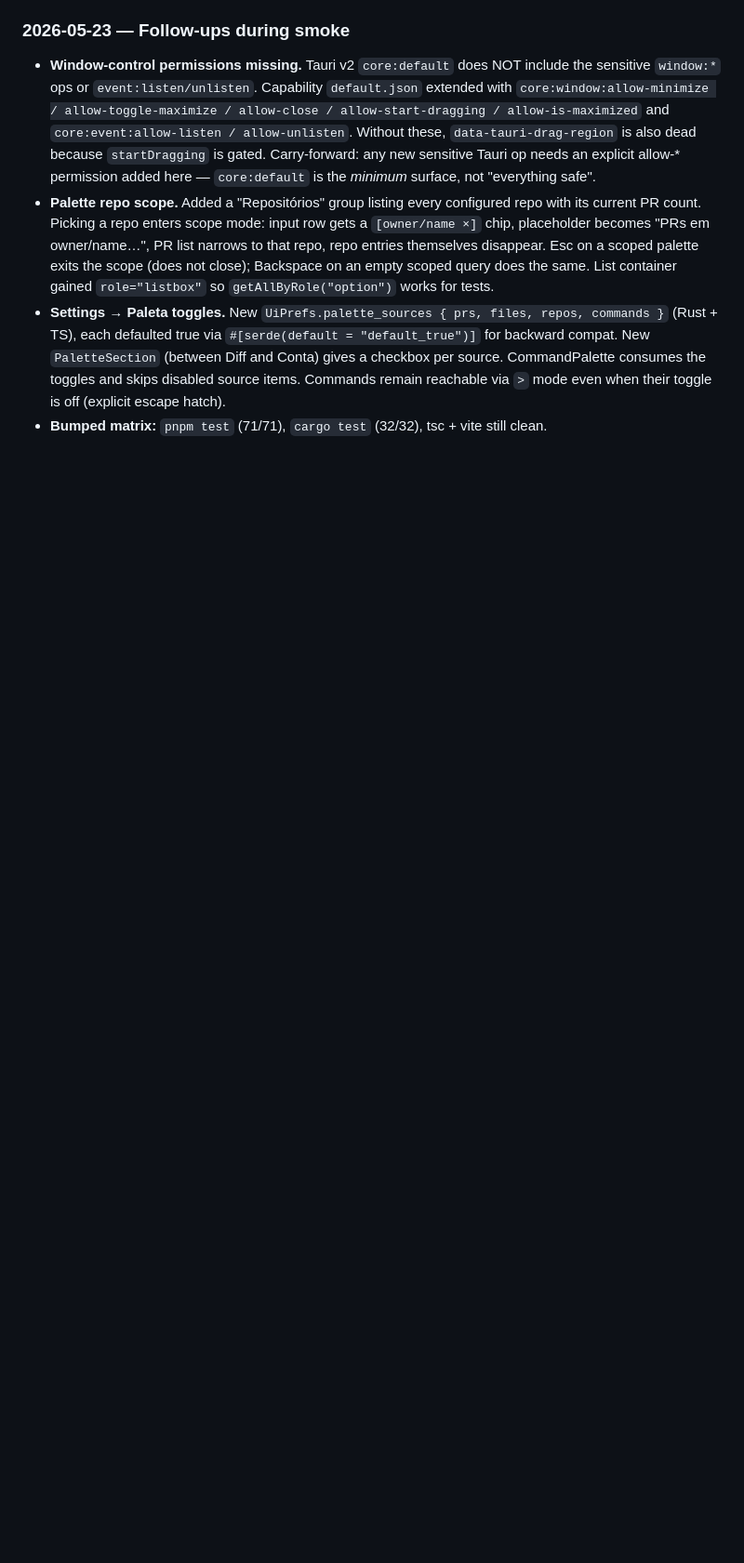
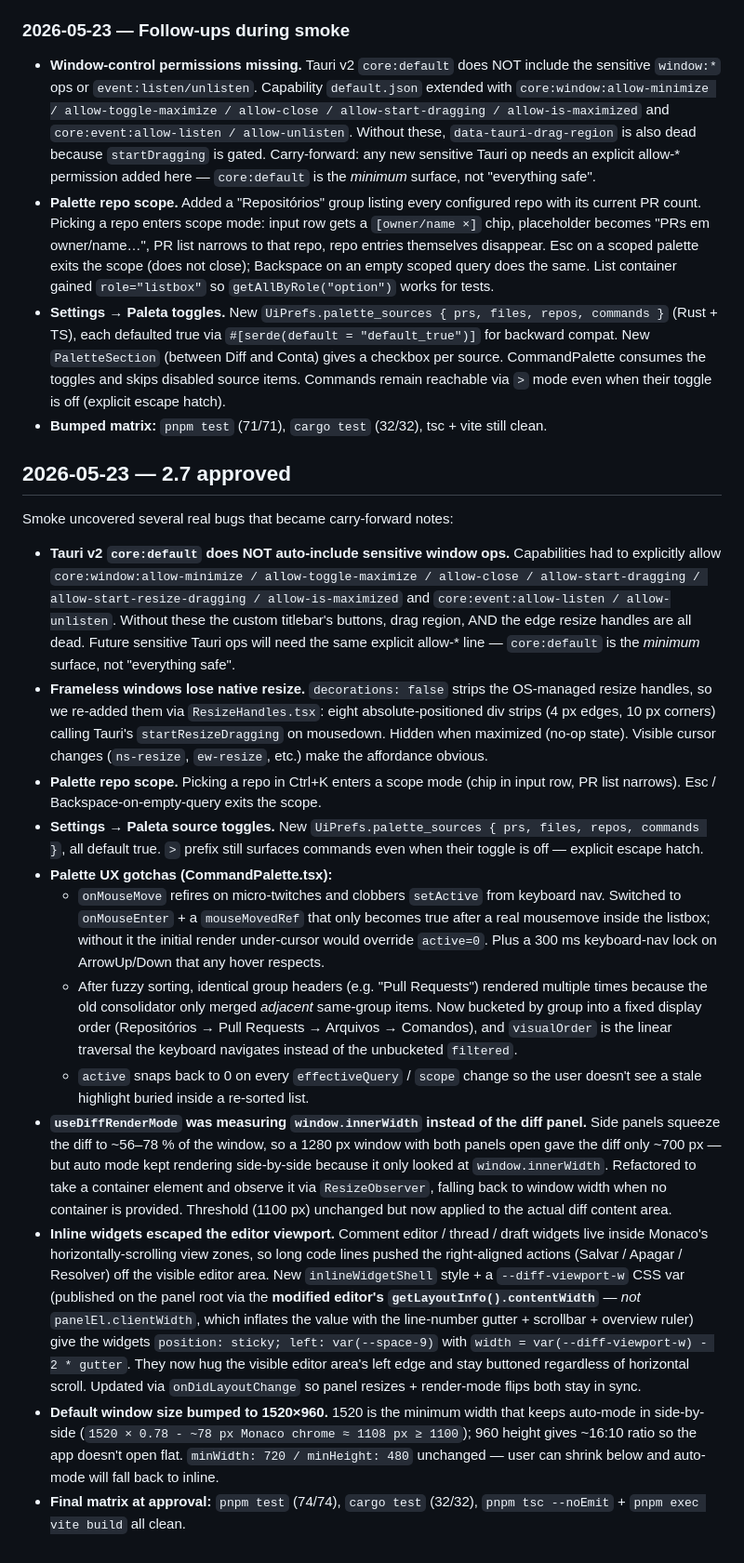
Before and after one commit to christiansmmc/galley, a Markdown page: docs/superpowers/etapa-2-progress.md, the part around one of its changes. Shown at 93% size. GitHub-like rendering; blank space fills up the shorter version.

Commit message:
docs(etapa-2): mark 2.7 done (approved 2026-05-23) — Etapa 2 complete
Co-Authored-By: Claude Opus 4.7 (1M context) <noreply@anthropic.com>

```diff
--- a/docs/superpowers/etapa-2-progress.md
+++ b/docs/superpowers/etapa-2-progress.md
@@ -165,3 +165,20 @@ Single fix during smoke:
 - **Palette repo scope.** Added a "Repositórios" group listing every configured repo with its current PR count. Picking a repo enters scope mode: input row gets a `[owner/name ×]` chip, placeholder becomes "PRs em owner/name…", PR list narrows to that repo, repo entries themselves disappear. Esc on a scoped palette exits the scope (does not close); Backspace on an empty scoped query does the same. List container gained `role="listbox"` so `getAllByRole("option")` works for tests.
 - **Settings → Paleta toggles.** New `UiPrefs.palette_sources { prs, files, repos, commands }` (Rust + TS), each defaulted true via `#[serde(default = "default_true")]` for backward compat. New `PaletteSection` (between Diff and Conta) gives a checkbox per source. CommandPalette consumes the toggles and skips disabled source items. Commands remain reachable via `>` mode even when their toggle is off (explicit escape hatch).
 - **Bumped matrix:** `pnpm test` (71/71), `cargo test` (32/32), tsc + vite still clean.
+
+## 2026-05-23 — 2.7 approved
+
+Smoke uncovered several real bugs that became carry-forward notes:
+
+- **Tauri v2 `core:default` does NOT auto-include sensitive window ops.** Capabilities had to explicitly allow `core:window:allow-minimize / allow-toggle-maximize / allow-close / allow-start-dragging / allow-start-resize-dragging / allow-is-maximized` and `core:event:allow-listen / allow-unlisten`. Without these the custom titlebar's buttons, drag region, AND the edge resize handles are all dead. Future sensitive Tauri ops will need the same explicit allow-* line — `core:default` is the *minimum* surface, not "everything safe".
+- **Frameless windows lose native resize.** `decorations: false` strips the OS-managed resize handles, so we re-added them via `ResizeHandles.tsx`: eight absolute-positioned div strips (4 px edges, 10 px corners) calling Tauri's `startResizeDragging` on mousedown. Hidden when maximized (no-op state). Visible cursor changes (`ns-resize`, `ew-resize`, etc.) make the affordance obvious.
+- **Palette repo scope.** Picking a repo in Ctrl+K enters a scope mode (chip in input row, PR list narrows). Esc / Backspace-on-empty-query exits the scope.
+- **Settings → Paleta source toggles.** New `UiPrefs.palette_sources { prs, files, repos, commands }`, all default true. `>` prefix still surfaces commands even when their toggle is off — explicit escape hatch.
+- **Palette UX gotchas (CommandPalette.tsx):**
+  - `onMouseMove` refires on micro-twitches and clobbers `setActive` from keyboard nav. Switched to `onMouseEnter` + a `mouseMovedRef` that only becomes true after a real mousemove inside the listbox; without it the initial render under-cursor would override `active=0`. Plus a 300 ms keyboard-nav lock on ArrowUp/Down that any hover respects.
+  - After fuzzy sorting, identical group headers (e.g. "Pull Requests") rendered multiple times because the old consolidator only merged *adjacent* same-group items. Now bucketed by group into a fixed display order (Repositórios → Pull Requests → Arquivos → Comandos), and `visualOrder` is the linear traversal the keyboard navigates instead of the unbucketed `filtered`.
+  - `active` snaps back to 0 on every `effectiveQuery` / `scope` change so the user doesn't see a stale highlight buried inside a re-sorted list.
+- **`useDiffRenderMode` was measuring `window.innerWidth` instead of the diff panel.** Side panels squeeze the diff to ~56–78 % of the window, so a 1280 px window with both panels open gave the diff only ~700 px — but auto mode kept rendering side-by-side because it only looked at `window.innerWidth`. Refactored to take a container element and observe it via `ResizeObserver`, falling back to window width when no container is provided. Threshold (1100 px) unchanged but now applied to the actual diff content area.
+- **Inline widgets escaped the editor viewport.** Comment editor / thread / draft widgets live inside Monaco's horizontally-scrolling view zones, so long code lines pushed the right-aligned actions (Salvar / Apagar / Resolver) off the visible editor area. New `inlineWidgetShell` style + a `--diff-viewport-w` CSS var (published on the panel root via the **modified editor's `getLayoutInfo().contentWidth`** — *not* `panelEl.clientWidth`, which inflates the value with the line-number gutter + scrollbar + overview ruler) give the widgets `position: sticky; left: var(--space-9)` with `width = var(--diff-viewport-w) - 2 * gutter`. They now hug the visible editor area's left edge and stay buttoned regardless of horizontal scroll. Updated via `onDidLayoutChange` so panel resizes + render-mode flips both stay in sync.
+- **Default window size bumped to 1520×960.** 1520 is the minimum width that keeps auto-mode in side-by-side (`1520 × 0.78 - ~78 px Monaco chrome ≈ 1108 px ≥ 1100`); 960 height gives ~16:10 ratio so the app doesn't open flat. `minWidth: 720 / minHeight: 480` unchanged — user can shrink below and auto-mode will fall back to inline.
+- **Final matrix at approval:** `pnpm test` (74/74), `cargo test` (32/32), `pnpm tsc --noEmit` + `pnpm exec vite build` all clean.
```
Also changed, not shown: other parts of docs/superpowers/etapa-2-progress.md (+2 -2 lines).
